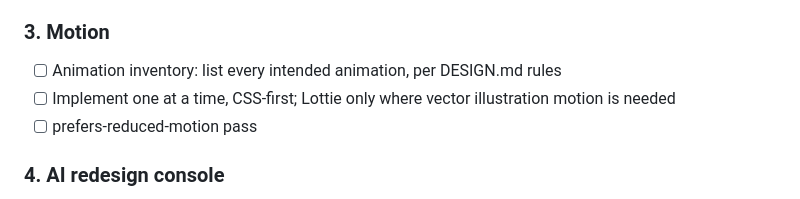
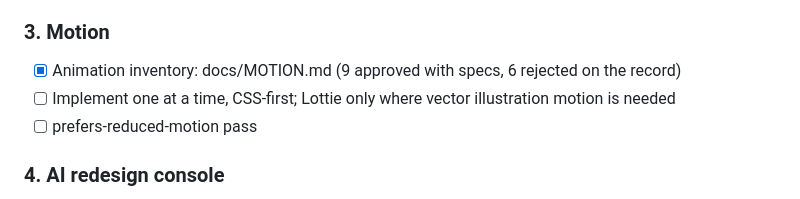
Before and after one commit to elliottsrosenberg-byte/26-site, a Markdown page: docs/ROADMAP.md, the part around the change. GitHub-like rendering.

Commit message:
Add motion inventory: 9 gated animations with specs, rejections on the record
Co-Authored-By: Claude Fable 5 <noreply@anthropic.com>

```diff
--- a/docs/ROADMAP.md
+++ b/docs/ROADMAP.md
@@ -30,7 +30,7 @@ Working doc for the full redesign. Production (elliottsrosenberg.com) stays on `
 - [ ] Asset system: videos under PNG frames on grey backgrounds (Elliott produces raw video)
 
 ### 3. Motion
-- [ ] Animation inventory: list every intended animation, per DESIGN.md rules
+- [x] Animation inventory: docs/MOTION.md (9 approved with specs, 6 rejected on the record)
 - [ ] Implement one at a time, CSS-first; Lottie only where vector illustration motion is needed
 - [ ] prefers-reduced-motion pass
 
```
Also changed, not shown: docs/MOTION.md (added, +46 -0 lines).
